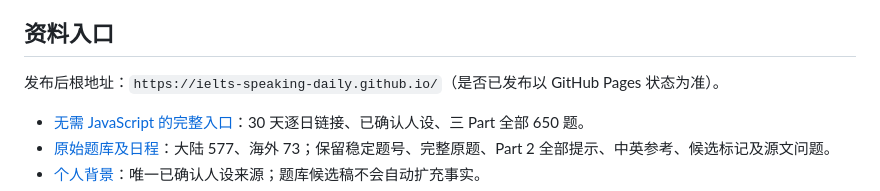
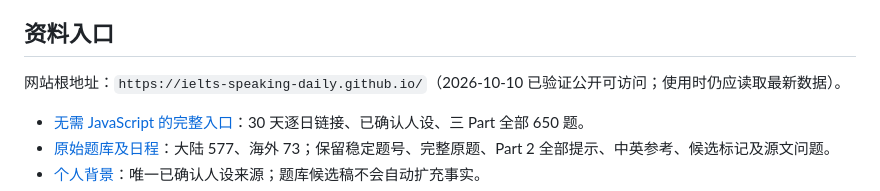
Before and after one commit to ielts-speaking-daily/ielts-speaking-daily.github.io, a Markdown page: docs/dot-instructions.md, the part around the change. GitHub-like rendering.

```diff
--- a/docs/dot-instructions.md
+++ b/docs/dot-instructions.md
@@ -4,7 +4,7 @@
 
 ## 资料入口
 
-发布后根地址：`https://ielts-speaking-daily.github.io/`（是否已发布以 GitHub Pages 状态为准）。
+网站根地址：`https://ielts-speaking-daily.github.io/`（2026-10-10 已验证公开可访问；使用时仍应读取最新数据）。
 
 - [无需 JavaScript 的完整入口](dot/index.html)：30 天逐日链接、已确认人设、三 Part 全部 650 题。
 - [原始题库及日程](data/corpus.json)：大陆 577、海外 73；保留稳定题号、完整原题、Part 2 全部提示、中英参考、候选标记及源文问题。
```
Also changed, not shown: README.md (+6 -2 lines).
